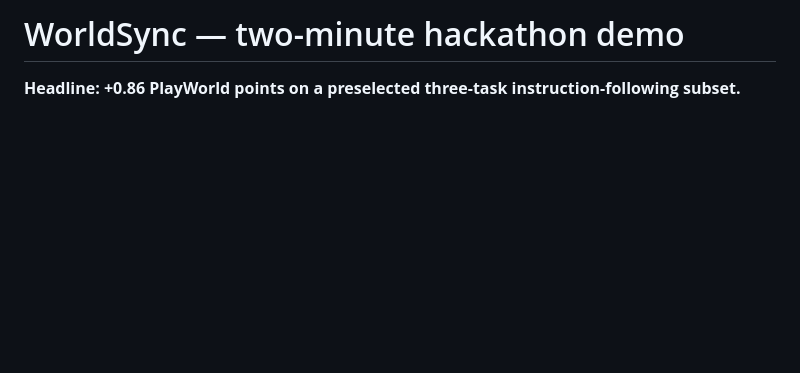
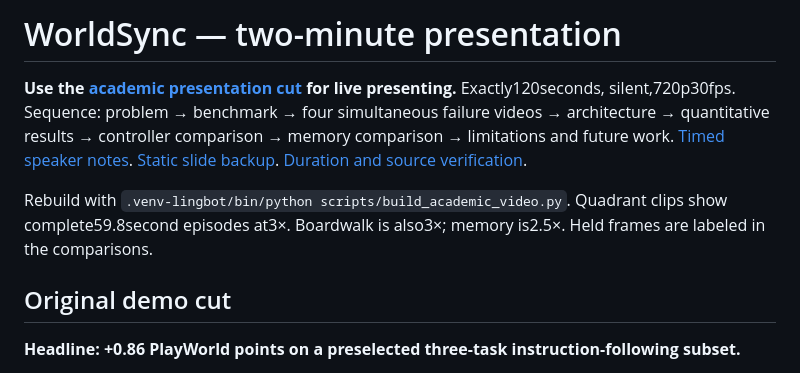
Before and after one commit to npow/recall, a Markdown page: docs/demo/README.md, the part around the change. Drawn GitHub-style; blank space fills up the shorter version.

Commit message:
Create two-minute academic presentation with four-dimension videos and architecture

```diff
--- a/docs/demo/README.md
+++ b/docs/demo/README.md
@@ -1,4 +1,11 @@
-# WorldSync — two-minute hackathon demo
+# WorldSync — two-minute presentation
+
+**Use the [academic presentation cut](worldsync-academic-2min.mp4) for live presenting.** Exactly120seconds, silent,720p30fps. Sequence: problem → benchmark → four simultaneous failure videos → architecture → quantitative results → controller comparison → memory comparison → limitations and future work. [Timed speaker notes](ACADEMIC-SPEAKER-NOTES.md). [Static slide backup](worldsync-academic-slides.pdf). [Duration and source verification](academic-verification.json).
+
+Rebuild with `.venv-lingbot/bin/python scripts/build_academic_video.py`. Quadrant clips show complete59.8second episodes at3×. Boardwalk is also3×; memory is2.5×. Held frames are labeled in the comparisons.
+
+## Original demo cut
+
 
 **Headline: +0.86 PlayWorld points on a preselected three-task instruction-following subset.**
 
```
Also changed, not shown: docs/demo/ACADEMIC-SPEAKER-NOTES.md (added, +35 -0 lines), reproduction/COORDINATION.md (+4 -0 lines), docs/demo/architecture.png (added), docs/demo/four-dimensions.jpg (added), 4 other files.
